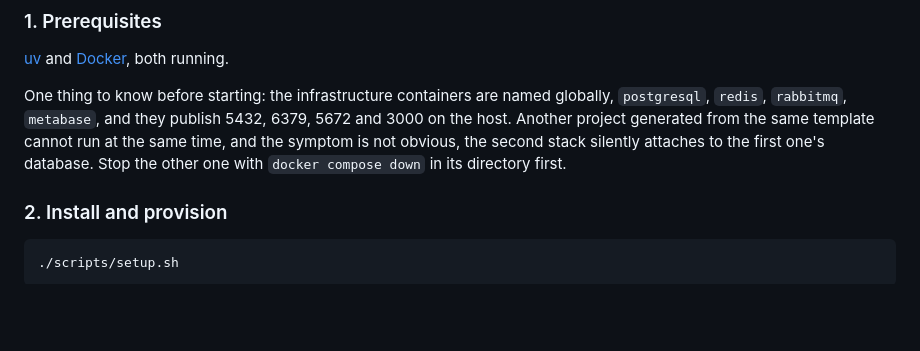
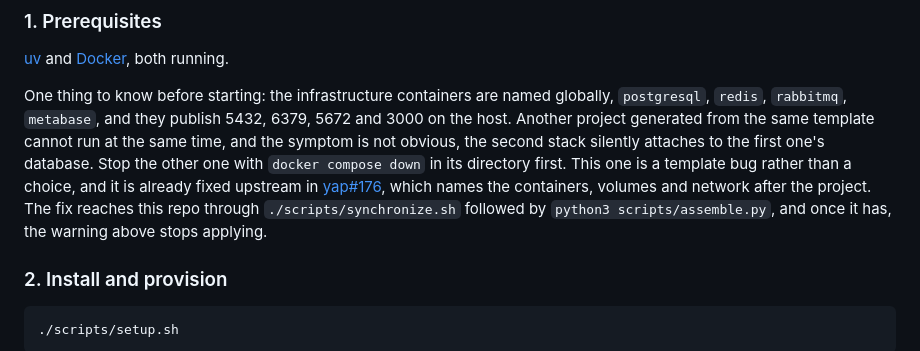
Before and after one commit to xrhstosmour/ensights, a Markdown page: README.md, the part around the change. Drawn GitHub-style; blank space fills up the shorter version.

Commit message:
Point the setup caveats at their upstream fixes

```diff
--- a/README.md
+++ b/README.md
@@ -75,7 +75,12 @@ globally, `postgresql`, `redis`, `rabbitmq`, `metabase`, and they publish
 5432, 6379, 5672 and 3000 on the host. Another project generated from the same
 template cannot run at the same time, and the symptom is not obvious, the
 second stack silently attaches to the first one's database. Stop the other one
-with `docker compose down` in its directory first.
+with `docker compose down` in its directory first. This one is a template bug
+rather than a choice, and it is already fixed upstream in
+[yap#176](https://github.com/xrhstosmour/yap/pull/176), which names the
+containers, volumes and network after the project. The fix reaches this repo
+through `./scripts/synchronize.sh` followed by `python3 scripts/assemble.py`,
+and once it has, the warning above stops applying.
 
 ### 2. Install and provision
 
```
Also changed, not shown: metabase/README.md (+5 -1 lines).
